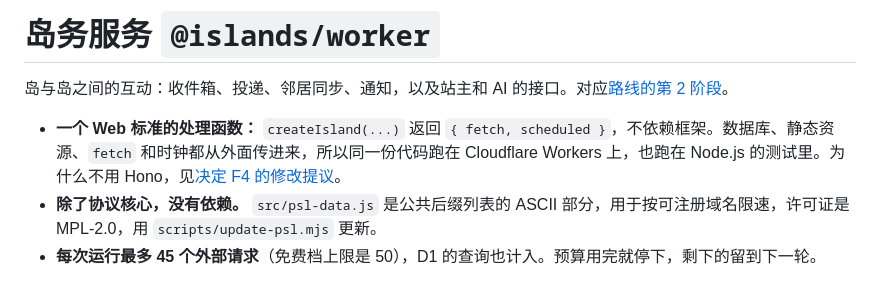
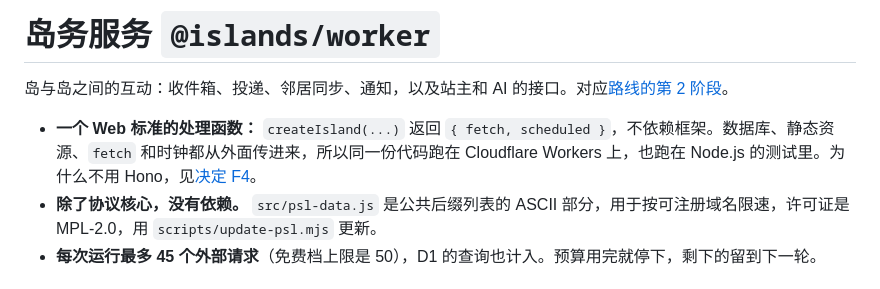
Before and after one commit to ly2u/ly-island, a Markdown page: packages/worker/README.md, the part around the change. Drawn GitHub-style.

```diff
--- a/packages/worker/README.md
+++ b/packages/worker/README.md
@@ -2,7 +2,7 @@
 
 岛与岛之间的互动：收件箱、投递、邻居同步、通知，以及站主和 AI 的接口。对应[路线的第 2 阶段](../../docs/roadmap.md#第-2-阶段岛务-worker)。
 
-- **一个 Web 标准的处理函数：** `createIsland(...)` 返回 `{ fetch, scheduled }`，不依赖框架。数据库、静态资源、`fetch` 和时钟都从外面传进来，所以同一份代码跑在 Cloudflare Workers 上，也跑在 Node.js 的测试里。为什么不用 Hono，见[决定 F4 的修改提议](../../docs/decisions.md#f4-部署目标已定)。
+- **一个 Web 标准的处理函数：** `createIsland(...)` 返回 `{ fetch, scheduled }`，不依赖框架。数据库、静态资源、`fetch` 和时钟都从外面传进来，所以同一份代码跑在 Cloudflare Workers 上，也跑在 Node.js 的测试里。为什么不用 Hono，见[决定 F4](../../docs/decisions.md#f4-部署目标已定)。
 - **除了协议核心，没有依赖。** `src/psl-data.js` 是公共后缀列表的 ASCII 部分，用于按可注册域名限速，许可证是 MPL-2.0，用 `scripts/update-psl.mjs` 更新。
 - **每次运行最多 45 个外部请求**（免费档上限是 50），D1 的查询也计入。预算用完就停下，剩下的留到下一轮。
 
```
Also changed, not shown: docs/decisions.md (+6 -5 lines), docs/deployment.md (+1 -1 lines).
